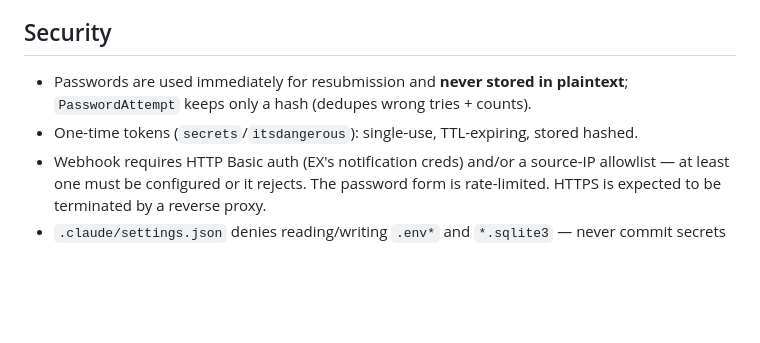
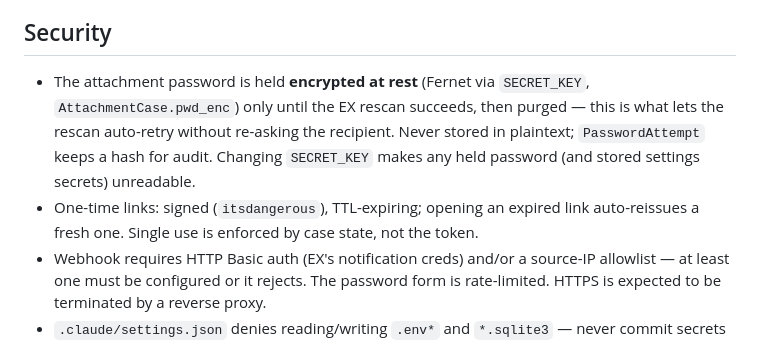
Before and after one commit to HazLab/TrellixEXAttachmentDecrypt, a Markdown page: CLAUDE.md, the part around the change. Drawn GitHub-style; blank space fills up the shorter version.

Commit message:
docs: update security note (password held encrypted, token auto-reissue)

```diff
--- a/CLAUDE.md
+++ b/CLAUDE.md
@@ -98,10 +98,13 @@ and `BOUNCED` (accepted then DSN'd back — detected by `bounce.py`, resendable)
 
 ## Security
 
-- Passwords are used immediately for resubmission and **never stored in
-  plaintext**; `PasswordAttempt` keeps only a hash (dedupes wrong tries + counts).
-- One-time tokens (`secrets`/`itsdangerous`): single-use, TTL-expiring, stored
-  hashed.
+- The attachment password is held **encrypted at rest** (Fernet via `SECRET_KEY`,
+  `AttachmentCase.pwd_enc`) only until the EX rescan succeeds, then purged — this
+  is what lets the rescan auto-retry without re-asking the recipient. Never stored
+  in plaintext; `PasswordAttempt` keeps a hash for audit. Changing `SECRET_KEY`
+  makes any held password (and stored settings secrets) unreadable.
+- One-time links: signed (`itsdangerous`), TTL-expiring; opening an expired link
+  auto-reissues a fresh one. Single use is enforced by case state, not the token.
 - Webhook requires HTTP Basic auth (EX's notification creds) and/or a source-IP
   allowlist — at least one must be configured or it rejects. The password
   form is rate-limited. HTTPS is expected to be terminated by a reverse proxy.
```
